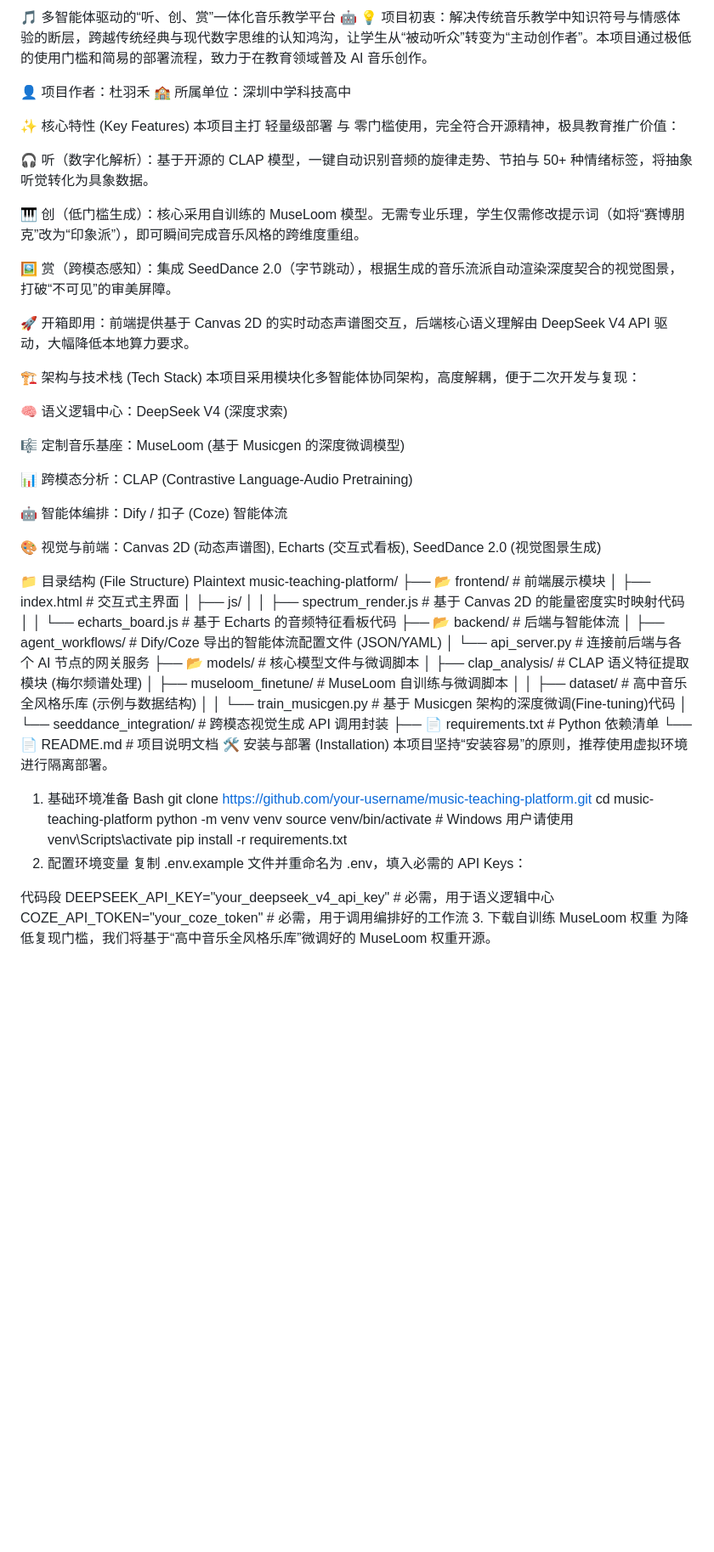
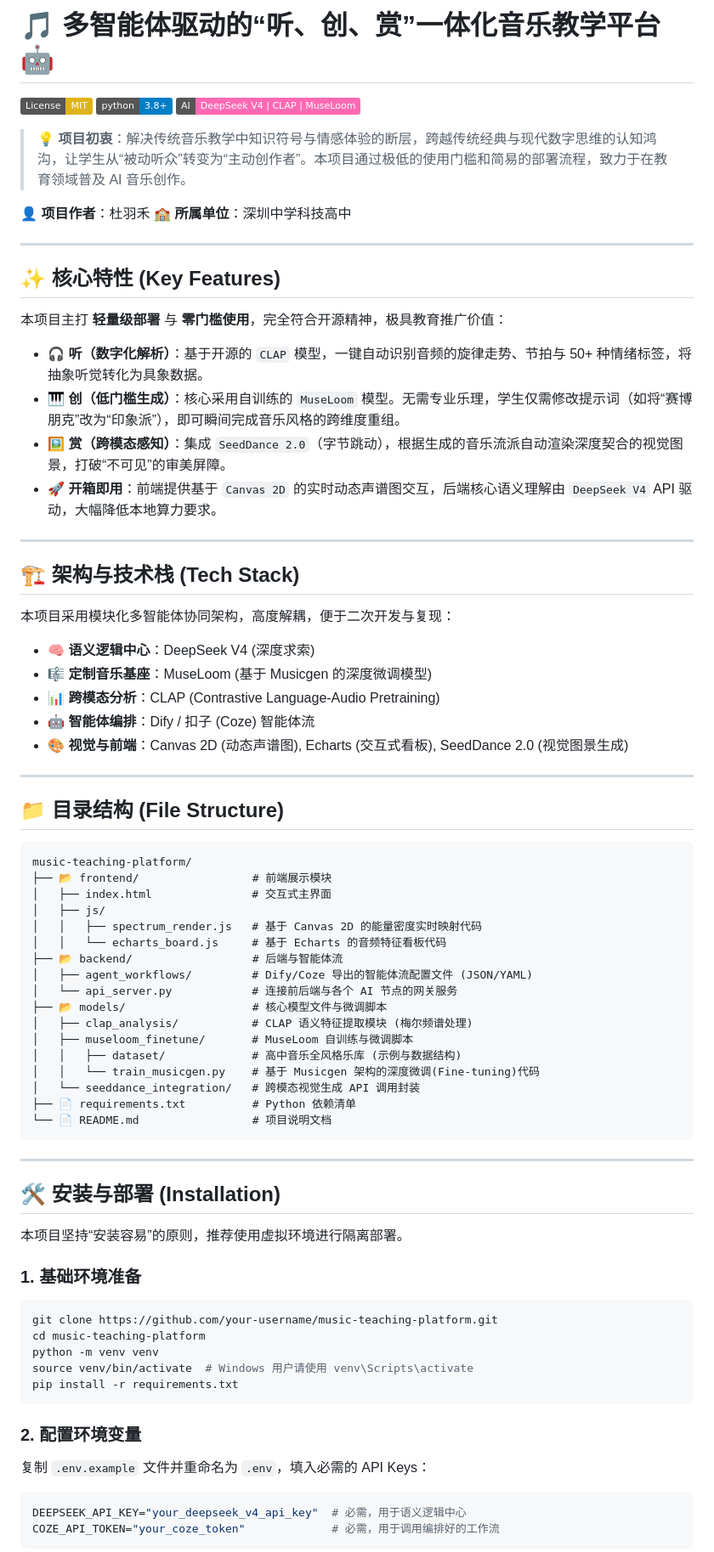
Before and after one commit to dyh-szzxgzy/MuseLoom, a Markdown page: README.md, the part around one of its changes. Shown at 85% size. Drawn GitHub-style; badges without logos; blank space fills up the shorter version.

````diff
--- a/README.md
+++ b/README.md
@@ -1,35 +1,43 @@
-🎵 多智能体驱动的“听、创、赏”一体化音乐教学平台 🤖
-💡 项目初衷：解决传统音乐教学中知识符号与情感体验的断层，跨越传统经典与现代数字思维的认知鸿沟，让学生从“被动听众”转变为“主动创作者”。本项目通过极低的使用门槛和简易的部署流程，致力于在教育领域普及 AI 音乐创作。
+🎵 **多智能体驱动的“听、创、赏”一体化音乐教学平台** 🤖
+==============================================================
 
-👤 项目作者：杜羽禾
-🏫 所属单位：深圳中学科技高中
+[![License: MIT](https://img.shields.io/badge/License-MIT-yellow.svg)](https://opensource.org/licenses/MIT)
+[![Python 3.8+](https://img.shields.io/badge/python-3.8+-blue.svg)](https://www.python.org/downloads/)
+[![AI Powered](https://img.shields.io/badge/AI-DeepSeek_V4_%7C_CLAP_%7C_MuseLoom-ff69b4.svg)]()
 
-✨ 核心特性 (Key Features)
-本项目主打 轻量级部署 与 零门槛使用，完全符合开源精神，极具教育推广价值：
+> **💡 项目初衷**：解决传统音乐教学中知识符号与情感体验的断层，跨越传统经典与现代数字思维的认知鸿沟，让学生从“被动听众”转变为“主动创作者”。本项目通过极低的使用门槛和简易的部署流程，致力于在教育领域普及 AI 音乐创作。
 
-🎧 听（数字化解析）：基于开源的 CLAP 模型，一键自动识别音频的旋律走势、节拍与 50+ 种情绪标签，将抽象听觉转化为具象数据。
+👤 **项目作者**：杜羽禾
+🏫 **所属单位**：深圳中学科技高中
 
-🎹 创（低门槛生成）：核心采用自训练的 MuseLoom 模型。无需专业乐理，学生仅需修改提示词（如将“赛博朋克”改为“印象派”），即可瞬间完成音乐风格的跨维度重组。
+---
 
-🖼️ 赏（跨模态感知）：集成 SeedDance 2.0（字节跳动），根据生成的音乐流派自动渲染深度契合的视觉图景，打破“不可见”的审美屏障。
+## ✨ 核心特性 (Key Features)
 
-🚀 开箱即用：前端提供基于 Canvas 2D 的实时动态声谱图交互，后端核心语义理解由 DeepSeek V4 API 驱动，大幅降低本地算力要求。
+本项目主打 **轻量级部署** 与 **零门槛使用**，完全符合开源精神，极具教育推广价值：
 
-🏗️ 架构与技术栈 (Tech Stack)
+*   🎧 **听（数字化解析）**：基于开源的 `CLAP` 模型，一键自动识别音频的旋律走势、节拍与 50+ 种情绪标签，将抽象听觉转化为具象数据。
+*   🎹 **创（低门槛生成）**：核心采用自训练的 `MuseLoom` 模型。无需专业乐理，学生仅需修改提示词（如将“赛博朋克”改为“印象派”），即可瞬间完成音乐风格的跨维度重组。
+*   🖼️ **赏（跨模态感知）**：集成 `SeedDance 2.0`（字节跳动），根据生成的音乐流派自动渲染深度契合的视觉图景，打破“不可见”的审美屏障。
+*   🚀 **开箱即用**：前端提供基于 `Canvas 2D` 的实时动态声谱图交互，后端核心语义理解由 `DeepSeek V4` API 驱动，大幅降低本地算力要求。
+
+---
+
+## 🏗️ 架构与技术栈 (Tech Stack)
+
 本项目采用模块化多智能体协同架构，高度解耦，便于二次开发与复现：
 
-🧠 语义逻辑中心：DeepSeek V4 (深度求索)
+*   **🧠 语义逻辑中心**：DeepSeek V4 (深度求索)
+*   **🎼 定制音乐基座**：MuseLoom (基于 Musicgen 的深度微调模型)
+*   **📊 跨模态分析**：CLAP (Contrastive Language-Audio Pretraining)
+*   **🤖 智能体编排**：Dify / 扣子 (Coze) 智能体流
+*   **🎨 视觉与前端**：Canvas 2D (动态声谱图), Echarts (交互式看板), SeedDance 2.0 (视觉图景生成)
 
-🎼 定制音乐基座：MuseLoom (基于 Musicgen 的深度微调模型)
+---
 
-📊 跨模态分析：CLAP (Contrastive Language-Audio Pretraining)
+## 📁 目录结构 (File Structure)
 
-🤖 智能体编排：Dify / 扣子 (Coze) 智能体流
-
-🎨 视觉与前端：Canvas 2D (动态声谱图), Echarts (交互式看板), SeedDance 2.0 (视觉图景生成)
-
-📁 目录结构 (File Structure)
-Plaintext
+```text
 music-teaching-platform/
 ├── 📂 frontend/                 # 前端展示模块
 │   ├── index.html               # 交互式主界面
@@ -47,22 +55,27 @@ music-teaching-platform/
 │   └── seeddance_integration/   # 跨模态视觉生成 API 调用封装
 ├── 📄 requirements.txt          # Python 依赖清单
 └── 📄 README.md                 # 项目说明文档
-🛠️ 安装与部署 (Installation)
+```
+
+---
+
+## 🛠️ 安装与部署 (Installation)
+
 本项目坚持“安装容易”的原则，推荐使用虚拟环境进行隔离部署。
 
-1. 基础环境准备
-Bash
+### 1. 基础环境准备
+```bash
 git clone https://github.com/your-username/music-teaching-platform.git
 cd music-teaching-platform
 python -m venv venv
 source venv/bin/activate  # Windows 用户请使用 venv\Scripts\activate
 pip install -r requirements.txt
-2. 配置环境变量
-复制 .env.example 文件并重命名为 .env，填入必需的 API Keys：
+```
 
-代码段
+### 2. 配置环境变量
+复制 `.env.example` 文件并重命名为 `.env`，填入必需的 API Keys：
+```env
 DEEPSEEK_API_KEY="your_deepseek_v4_api_key"  # 必需，用于语义逻辑中心
 COZE_API_TOKEN="your_coze_token"             # 必需，用于调用编排好的工作流
-3. 下载自训练 MuseLoom 权重
-为降低复现门槛，我们将基于“高中音乐全风格乐库”微调好的 MuseLoom 权重开源。
+```
 
````
Also changed, not shown: other parts of README.md (+41 -35 lines).
